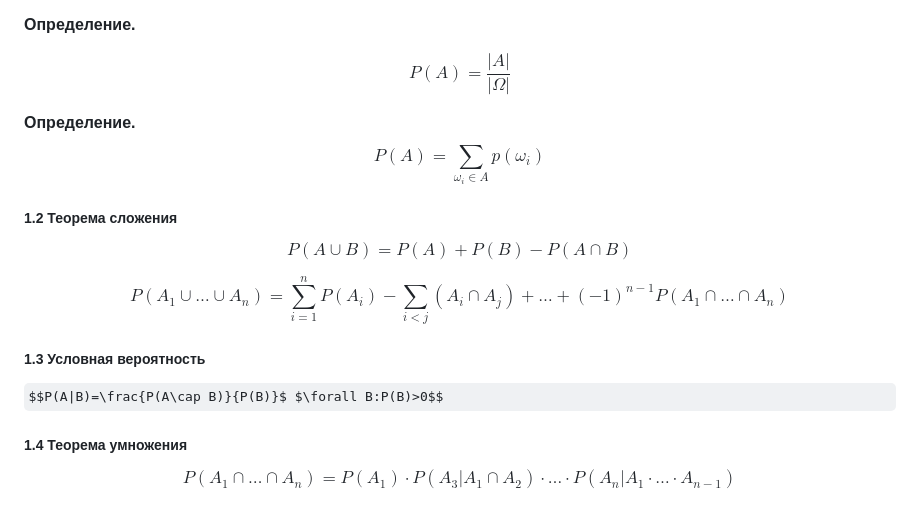
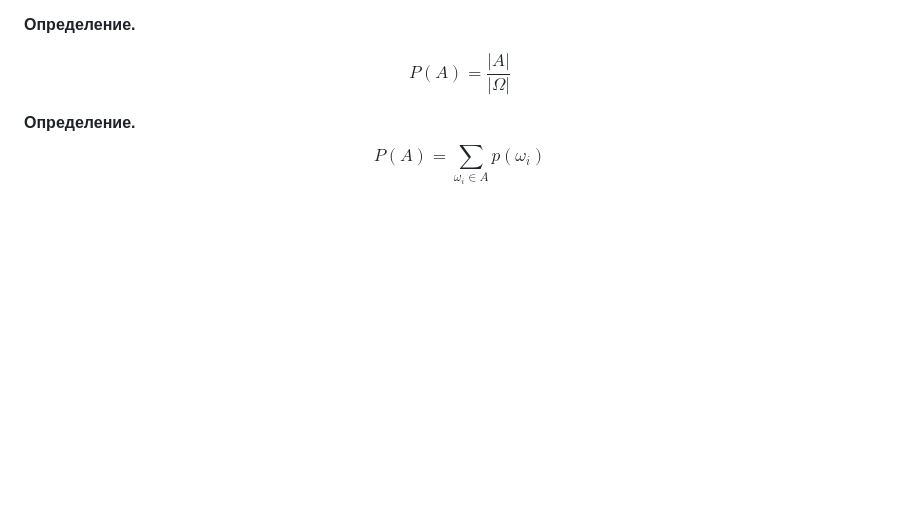
Before and after one commit to LocalDoc/hse_eda, a Markdown page: PTMS/lectues/lectures.md, the part around the change. GitHub-like rendering; some formulas as TeX source; blank space fills up the shorter version.

```diff
--- a/PTMS/lectues/lectures.md
+++ b/PTMS/lectues/lectures.md
@@ -62,19 +62,3 @@ $$P(A)=\frac{|A|}{|\Omega|}$$
 
 **Определение.**
 $$P(A)=\sum_{\omega_{i}\in A}p(\omega_{i})$$
-
-##### 1.2 Теорема сложения
-
-$$P(A\cup B)=P(A)+P(B)-P(A\cap B)$$
-
-$$P(A_{1}\cup\dots\cup A_{n})=\sum_{i=1}^{n}P(A_{i})-\sum_{i<j}(A_{i}\cap A_{j}) +\dots+(-1)^{n-1}P(A_{1}\cap\dots\cap A_{n})$$
-
-##### 1.3 Условная вероятность
-
-$$P(A|B)=\frac{P(A\cap B)}{P(B)}$ $\forall B:P(B)>0$$
-
-##### 1.4 Теорема умножения
-
-$$
-P(A_{1}\cap \dots \cap A_{n}) =P(A_{1}) \cdot P(A_{3}|A_{1} \cap A_{2}) \cdot \dots \cdot P(A_{n}|A_{1} \cdot \dots \cdot A_{n-1})
-$$
```
